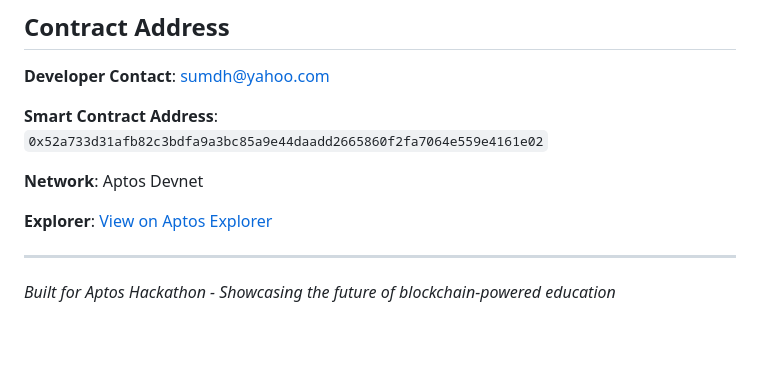
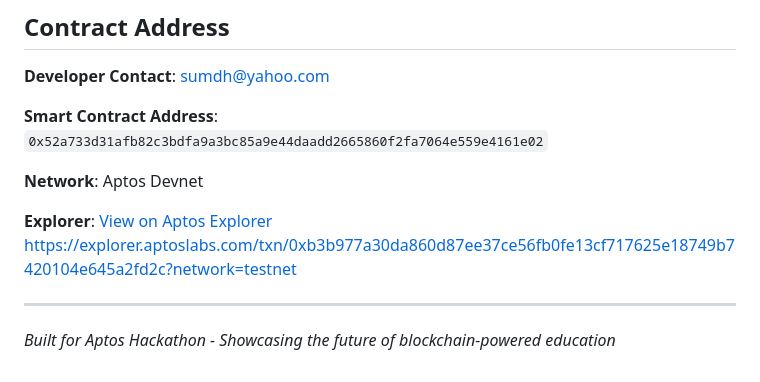
Before and after one commit to thesumedh/aptos-demo, a Markdown page: README.md, the part around the change. Rendered like a GitHub page; blank space fills up the shorter version.

```diff
--- a/README.md
+++ b/README.md
@@ -59,6 +59,7 @@ We envision a future where educational achievements are permanently recorded on
 **Network**: Aptos Devnet
 
 **Explorer**: [View on Aptos Explorer]((https://explorer.aptoslabs.com/txn/0xb3b977a30da860d87ee37ce56fb0fe13cf717625e18749b7420104e645a2fd2c?network=testnet))
+https://explorer.aptoslabs.com/txn/0xb3b977a30da860d87ee37ce56fb0fe13cf717625e18749b7420104e645a2fd2c?network=testnet
 
 ---
 
```
